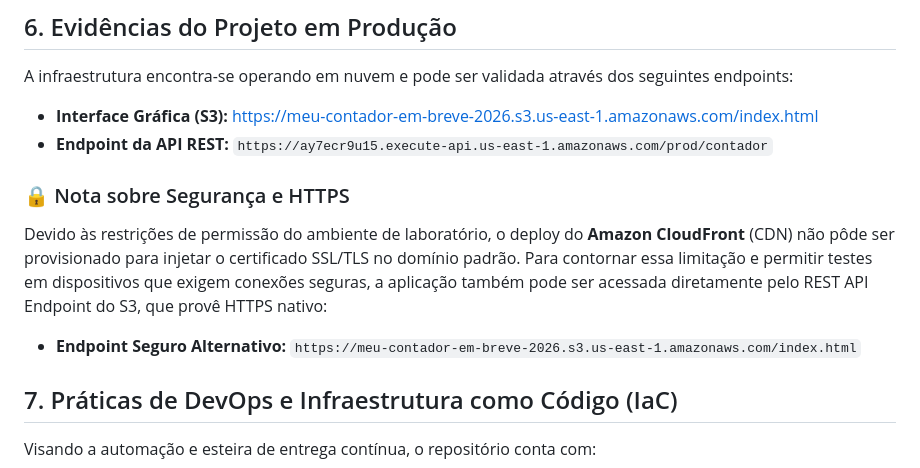
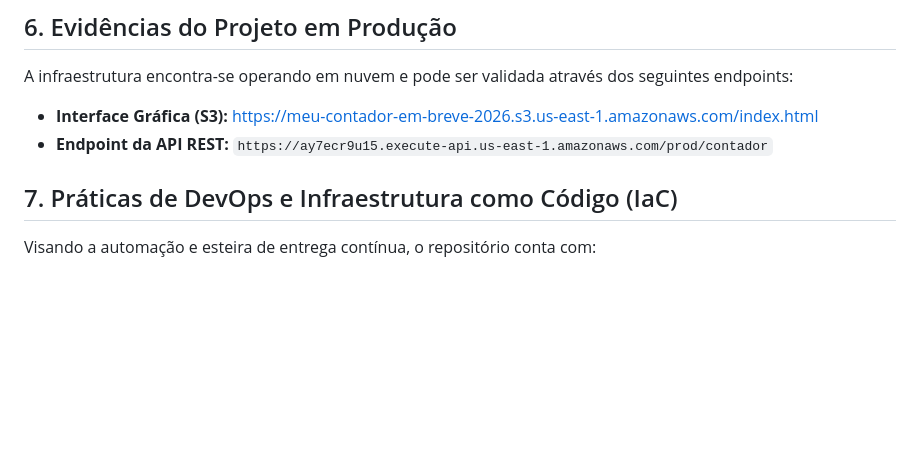
Before and after one commit to leonard0antonio/aws-serverless-contador, a Markdown page: README.md, the part around one of its changes. GitHub-like rendering; blank space fills up the shorter version.

Commit message:
Fix link to cost estimate PDF and update security note
Updated the link to the cost estimate report and removed the note about security and HTTPS.

```diff
--- a/README.md
+++ b/README.md
@@ -70,13 +70,6 @@ A infraestrutura encontra-se operando em nuvem e pode ser validada através dos
 
 * **Interface Gráfica (S3):** [https://meu-contador-em-breve-2026.s3.us-east-1.amazonaws.com/index.html](https://meu-contador-em-breve-2026.s3.us-east-1.amazonaws.com/index.html)
 * **Endpoint da API REST:** `https://ay7ecr9u15.execute-api.us-east-1.amazonaws.com/prod/contador`
-
-
-### 🔒 Nota sobre Segurança e HTTPS
-
-Devido às restrições de permissão do ambiente de laboratório, o deploy do **Amazon CloudFront** (CDN) não pôde ser provisionado para injetar o certificado SSL/TLS no domínio padrão. Para contornar essa limitação e permitir testes em dispositivos que exigem conexões seguras, a aplicação também pode ser acessada diretamente pelo REST API Endpoint do S3, que provê HTTPS nativo:
-
-* **Endpoint Seguro Alternativo:** `https://meu-contador-em-breve-2026.s3.us-east-1.amazonaws.com/index.html`
 
 ## 7. Práticas de DevOps e Infraestrutura como Código (IaC)
 
```
Also changed, not shown: other parts of README.md (+1 -1 lines).
